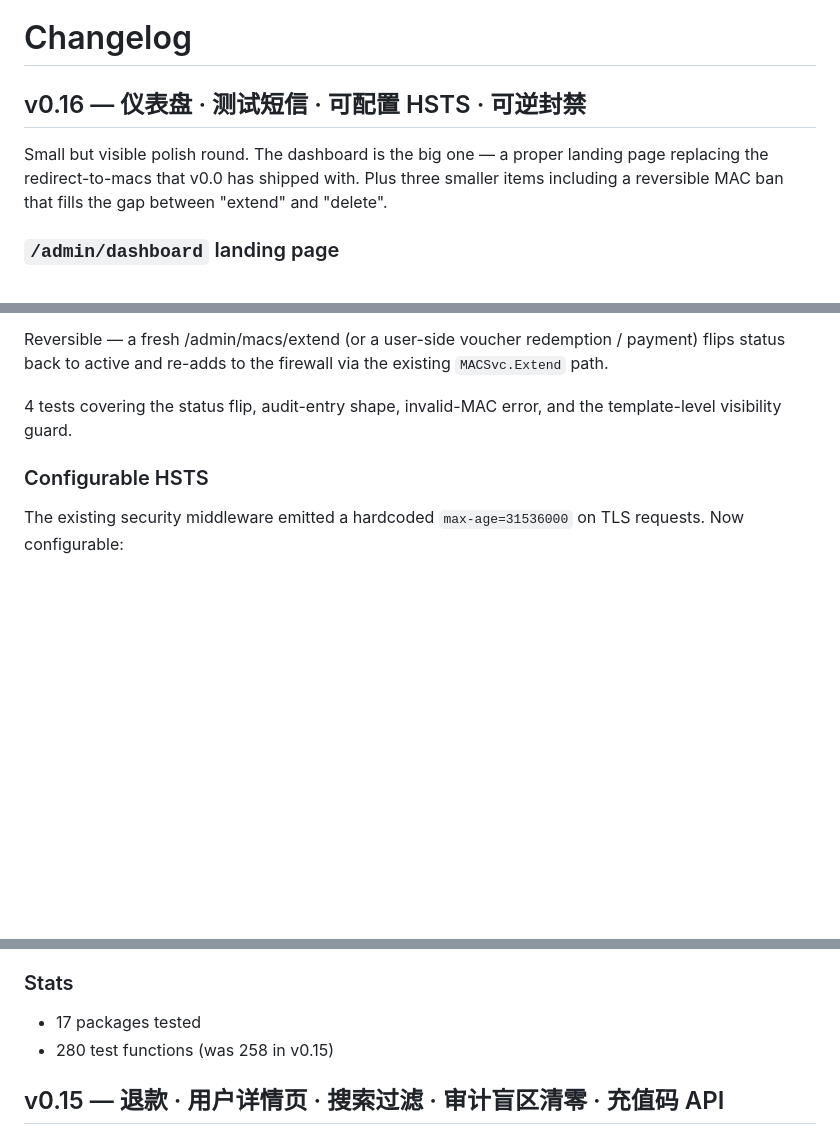
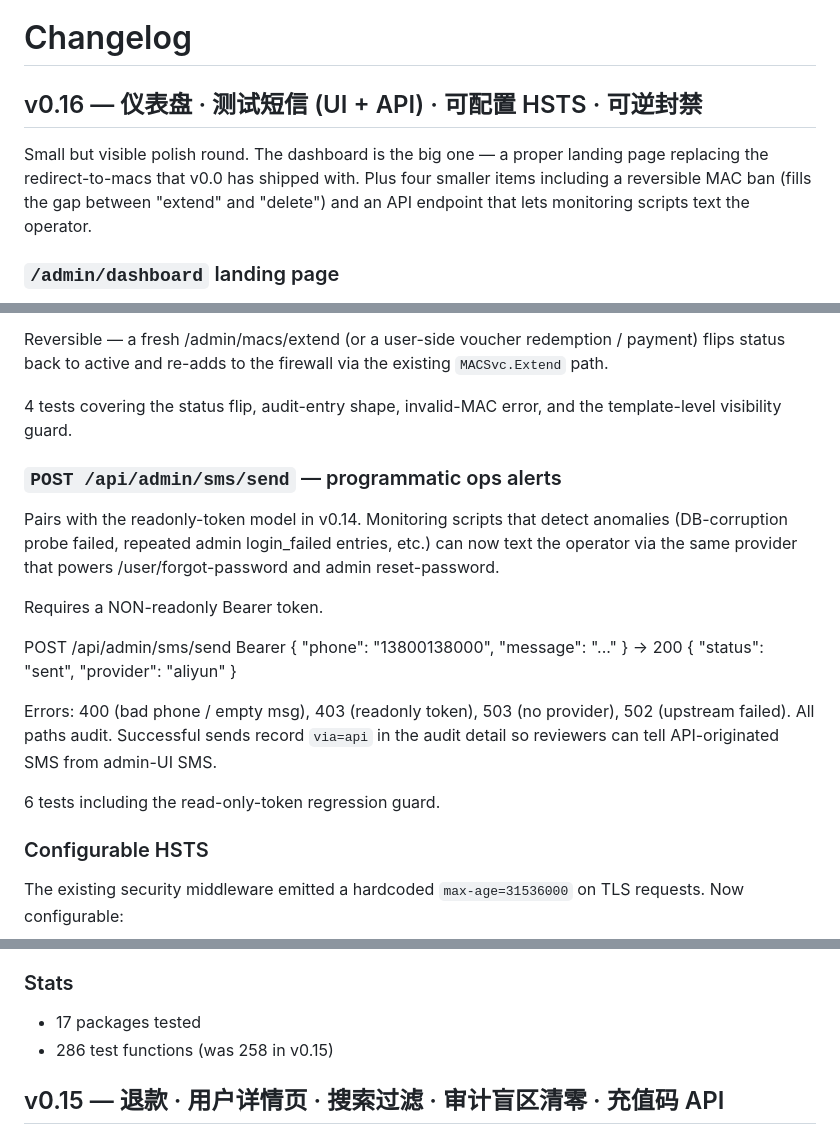
Before and after one commit to elvin-li/router-billing, a Markdown page: CHANGELOG.md, 3 parts joined by grey strips. GitHub-like rendering; blank space fills up the shorter version.

Commit message:
docs: amend v0.16 CHANGELOG to include /api/admin/sms/send (a4bce3d)
Adds the write-API section, bumps test count 280 → 286, updates
title and intro to reflect 6 features now (was 5).

Co-Authored-By: Claude Opus 4.7 (1M context) <noreply@anthropic.com>

```diff
--- a/CHANGELOG.md
+++ b/CHANGELOG.md
@@ -1,11 +1,12 @@
 # Changelog
 
-## v0.16 — 仪表盘 · 测试短信 · 可配置 HSTS · 可逆封禁
+## v0.16 — 仪表盘 · 测试短信 (UI + API) · 可配置 HSTS · 可逆封禁
 
 Small but visible polish round. The dashboard is the big one — a
 proper landing page replacing the redirect-to-macs that v0.0 has
-shipped with. Plus three smaller items including a reversible MAC
-ban that fills the gap between "extend" and "delete".
+shipped with. Plus four smaller items including a reversible MAC
+ban (fills the gap between "extend" and "delete") and an API
+endpoint that lets monitoring scripts text the operator.
 
 ### `/admin/dashboard` landing page
 
@@ -74,6 +75,26 @@ the firewall via the existing `MACSvc.Extend` path.
 4 tests covering the status flip, audit-entry shape, invalid-MAC
 error, and the template-level visibility guard.
 
+### `POST /api/admin/sms/send` — programmatic ops alerts
+
+Pairs with the readonly-token model in v0.14. Monitoring scripts
+that detect anomalies (DB-corruption probe failed, repeated admin
+login_failed entries, etc.) can now text the operator via the same
+provider that powers /user/forgot-password and admin reset-password.
+
+Requires a NON-readonly Bearer token.
+
+  POST /api/admin/sms/send  Bearer <write-token>
+  { "phone": "13800138000", "message": "..." }
+  -> 200 { "status": "sent", "provider": "aliyun" }
+
+Errors: 400 (bad phone / empty msg), 403 (readonly token), 503 (no
+provider), 502 (upstream failed). All paths audit. Successful
+sends record `via=api` in the audit detail so reviewers can tell
+API-originated SMS from admin-UI SMS.
+
+6 tests including the read-only-token regression guard.
+
 ### Configurable HSTS
 
 The existing security middleware emitted a hardcoded
@@ -99,7 +120,7 @@ set).
 
 ### Stats
 - 17 packages tested
-- 280 test functions (was 258 in v0.15)
+- 286 test functions (was 258 in v0.15)
 
 ## v0.15 — 退款 · 用户详情页 · 搜索过滤 · 审计盲区清零 · 充值码 API
 
```
